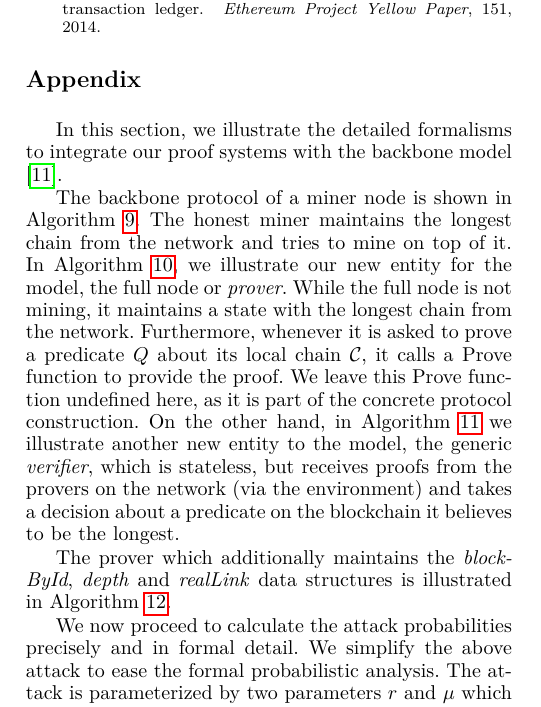
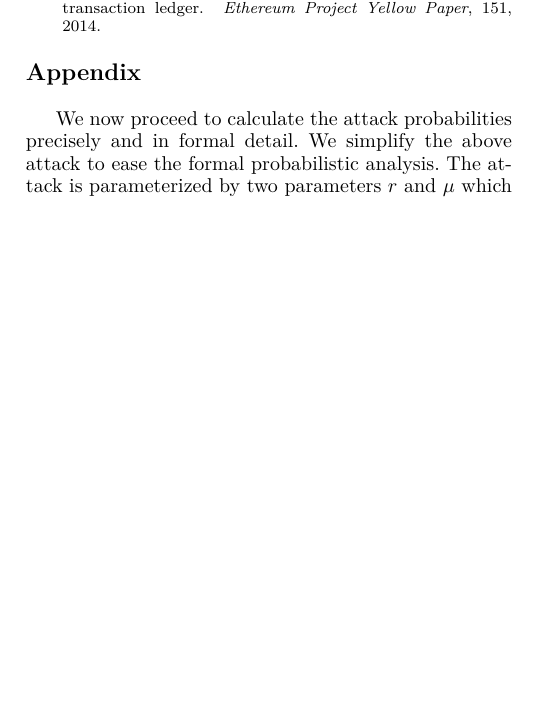
Before and after one commit to dionyziz/popow, a LaTeX paper (whitepaper/nipopows-ieee.tex, which reads whitepaper/appendix.tex): part of one column of page 14 of 22 before the commit and part of one column of page 14 of 21 after it, cut so that both start at the same text, the shorter picture padded with empty space. Compiled offline with pdfLaTeX.

Commit message:
Remove backbone from appendix

```diff
--- a/whitepaper/appendix.tex
+++ b/whitepaper/appendix.tex
@@ -1,35 +1,35 @@
-\section{Backbone integration}
-\label{sec.appendix-backbone}
-
-%We use this model to explore which predicates are reliable and can be proven
-%succinctly.
-
-In this section, we illustrate the detailed formalisms to integrate our proof
-systems with the backbone model \cite{backbone}.
-
-The backbone protocol of a miner node is shown in Algorithm~\ref{alg.backbone}.
-The honest miner maintains the longest chain from the network and tries to mine
-on top of it. In Algorithm~\ref{alg.backbone-prover}, we illustrate our new
-entity for the model, the full node or \textit{prover}.  While the full node is
-not mining, it maintains a state with the longest chain from the network.
-Furthermore, whenever it is asked to prove a predicate $Q$ about its local
-chain $\chain$, it calls a Prove function to provide the proof.  We leave this
-Prove function undefined here, as it is part of the concrete protocol
-construction. On the other hand, in Algorithm~\ref{alg.generic-verifier} we
-illustrate another new entity to the model, the generic \textit{verifier},
-which is stateless, but receives proofs from the provers on the network (via
-the environment) and takes a decision about a predicate on the blockchain it
-believes to be the longest.
-
-\import{./}{algorithms/alg.backbone.tex}
-\import{./}{algorithms/alg.backbone-prover.tex}
-\import{./}{algorithms/alg.verifier-framework.tex}
-
-The prover which additionally maintains the \textit{blockById},
-\textit{depth} and \textit{realLink} data structures is illustrated in
-Algorithm~\ref{alg.backbone-velvet-prover}.
-
-\import{./}{algorithms/alg.backbone-velvet-prover.tex}
+% \section{Backbone integration}
+% \label{sec.appendix-backbone}
+%
+% %We use this model to explore which predicates are reliable and can be proven
+% %succinctly.
+%
+% In this section, we illustrate the detailed formalisms to integrate our proof
+% systems with the backbone model \cite{backbone}.
+%
+% The backbone protocol of a miner node is shown in Algorithm~\ref{alg.backbone}.
+% The honest miner maintains the longest chain from the network and tries to mine
+% on top of it. In Algorithm~\ref{alg.backbone-prover}, we illustrate our new
+% entity for the model, the full node or \textit{prover}.  While the full node is
+% not mining, it maintains a state with the longest chain from the network.
+% Furthermore, whenever it is asked to prove a predicate $Q$ about its local
+% chain $\chain$, it calls a Prove function to provide the proof.  We leave this
+% Prove function undefined here, as it is part of the concrete protocol
+% construction. On the other hand, in Algorithm~\ref{alg.generic-verifier} we
+% illustrate another new entity to the model, the generic \textit{verifier},
+% which is stateless, but receives proofs from the provers on the network (via
+% the environment) and takes a decision about a predicate on the blockchain it
+% believes to be the longest.
+%
+% \import{./}{algorithms/alg.backbone.tex}
+% \import{./}{algorithms/alg.backbone-prover.tex}
+% \import{./}{algorithms/alg.verifier-framework.tex}
+%
+% The prover which additionally maintains the \textit{blockById},
+% \textit{depth} and \textit{realLink} data structures is illustrated in
+% Algorithm~\ref{alg.backbone-velvet-prover}.
+%
+% \import{./}{algorithms/alg.backbone-velvet-prover.tex}
 
 \section{Attack probabilities}
 % \textbf{Remark.} It is worth isolating the mistake in the security proof from
```
